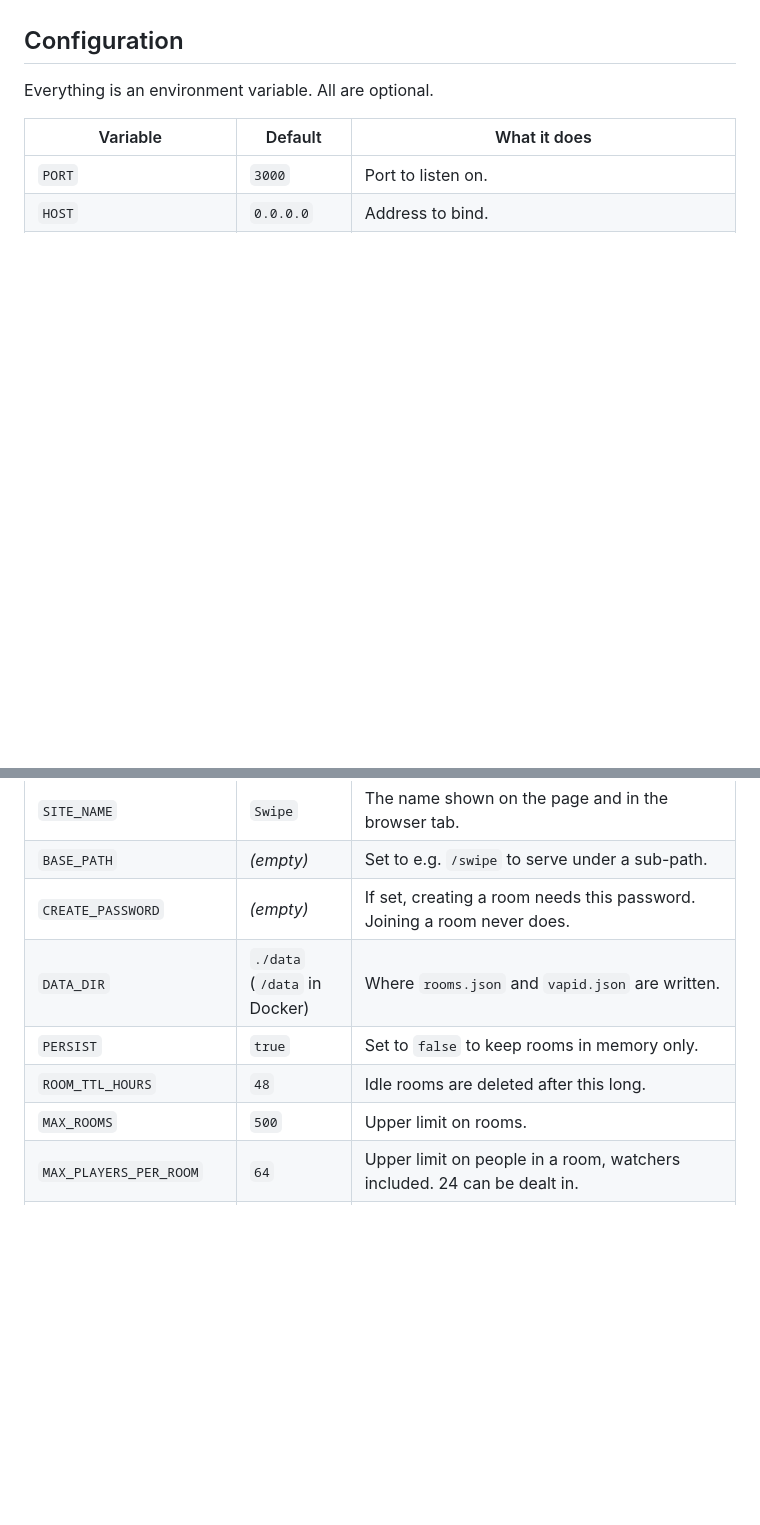
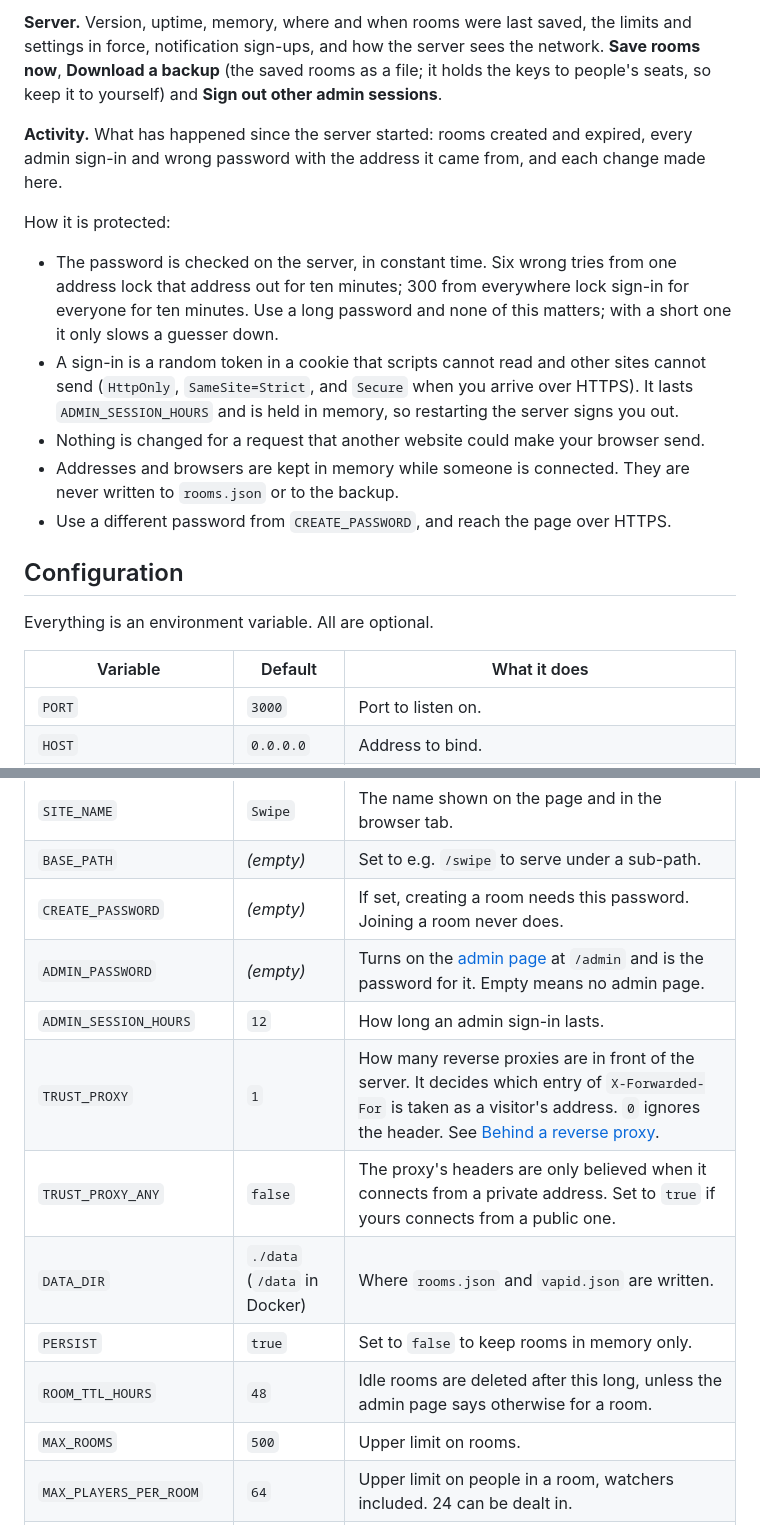
Before and after one commit to au12/swipe, a Markdown page: README.md, 2 parts joined by grey strips. Drawn GitHub-style; blank space fills up the shorter version.

```diff
--- a/README.md
+++ b/README.md
@@ -150,3 +167,15 @@ A seat belongs to a browser. **Room settings → Another browser** shows a code
+**Server.** Version, uptime, memory, where and when rooms were last saved, the limits and settings in force, notification sign-ups, and how the server sees the network. **Save rooms now**, **Download a backup** (the saved rooms as a file; it holds the keys to people's seats, so keep it to yourself) and **Sign out other admin sessions**.
+
+**Activity.** What has happened since the server started: rooms created and expired, every admin sign-in and wrong password with the address it came from, and each change made here.
+
+How it is protected:
+
+- The password is checked on the server, in constant time. Six wrong tries from one address lock that address out for ten minutes; 300 from everywhere lock sign-in for everyone for ten minutes. Use a long password and none of this matters; with a short one it only slows a guesser down.
+- A sign-in is a random token in a cookie that scripts cannot read and other sites cannot send (`HttpOnly`, `SameSite=Strict`, and `Secure` when you arrive over HTTPS). It lasts `ADMIN_SESSION_HOURS` and is held in memory, so restarting the server signs you out.
+- Nothing is changed for a request that another website could make your browser send.
+- Addresses and browsers are kept in memory while someone is connected. They are never written to `rooms.json` or to the backup.
+- Use a different password from `CREATE_PASSWORD`, and reach the page over HTTPS.
+
 ## Configuration
 
 Everything is an environment variable. All are optional.
@@ -158,9 +187,13 @@ Everything is an environment variable. All are optional.
 | `SITE_NAME` | `Swipe` | The name shown on the page and in the browser tab. |
 | `BASE_PATH` | *(empty)* | Set to e.g. `/swipe` to serve under a sub-path. |
 | `CREATE_PASSWORD` | *(empty)* | If set, creating a room needs this password. Joining a room never does. |
+| `ADMIN_PASSWORD` | *(empty)* | Turns on the [admin page](#the-admin-page) at `/admin` and is the password for it. Empty means no admin page. |
+| `ADMIN_SESSION_HOURS` | `12` | How long an admin sign-in lasts. |
+| `TRUST_PROXY` | `1` | How many reverse proxies are in front of the server. It decides which entry of `X-Forwarded-For` is taken as a visitor's address. `0` ignores the header. See [Behind a reverse proxy](#behind-a-reverse-proxy). |
+| `TRUST_PROXY_ANY` | `false` | The proxy's headers are only believed when it connects from a private address. Set to `true` if yours connects from a public one. |
 | `DATA_DIR` | `./data` (`/data` in Docker) | Where `rooms.json` and `vapid.json` are written. |
 | `PERSIST` | `true` | Set to `false` to keep rooms in memory only. |
-| `ROOM_TTL_HOURS` | `48` | Idle rooms are deleted after this long. |
+| `ROOM_TTL_HOURS` | `48` | Idle rooms are deleted after this long, unless the admin page says otherwise for a room. |
 | `MAX_ROOMS` | `500` | Upper limit on rooms. |
 | `MAX_PLAYERS_PER_ROOM` | `64` | Upper limit on people in a room, watchers included. 24 can be dealt in. |
 | `ALLOWED_ORIGINS` | *(any)* | Comma-separated origins allowed to open the WebSocket, e.g. `https://games.example.com`. |
```
Also changed, not shown: other parts of README.md (+25 -2 lines), docs/admin.png (added), 14 other files.
